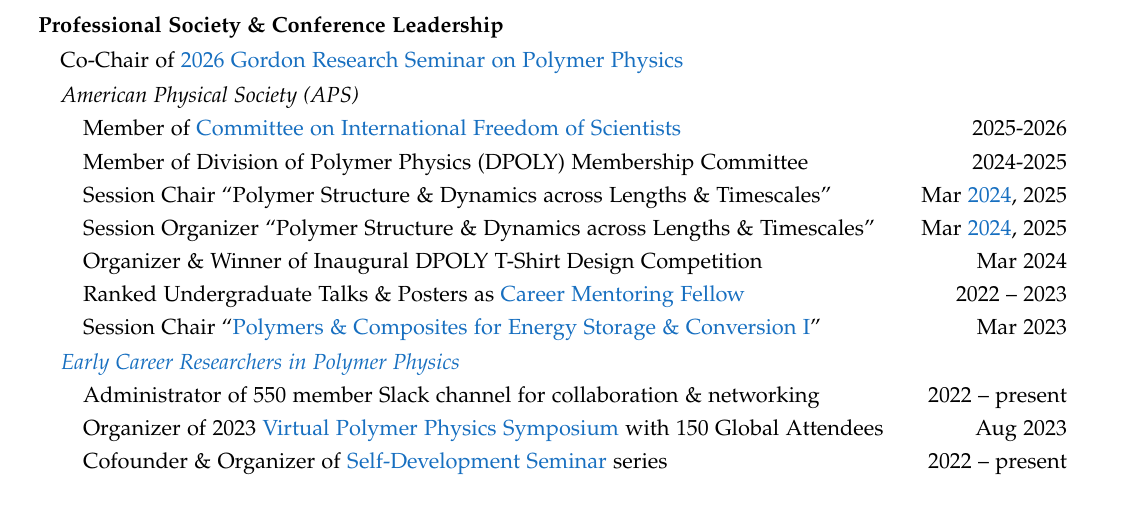
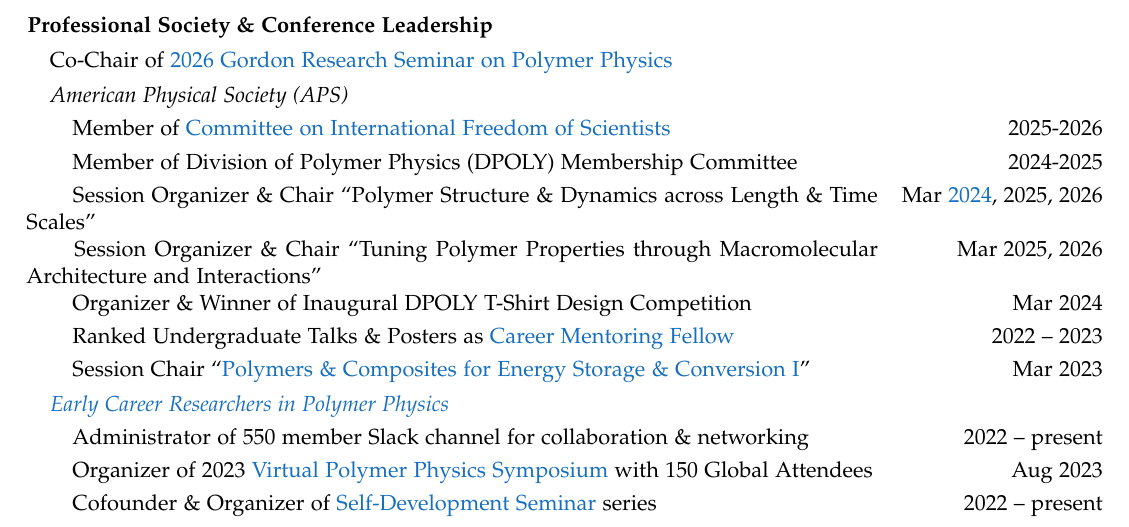
Before and after one commit to pkawak/Pierre_Academic_CV, a LaTeX CV (Kawak_Academic_CV.tex): part of page 5 of 8, cut so that both start at the same text. Compiled offline with pdfLaTeX.

Commit message:
added new session chair responsibilities

```diff
--- a/Kawak_Academic_CV.tex
+++ b/Kawak_Academic_CV.tex
@@ -551,8 +551,8 @@
   \multicolumn{2}{l}{\hspace{1mm} \textit{American Physical Society (APS)}}                                                                                                                                                                                                                     \\ [3pt]
   \hspace{7mm} Member of \href{https://www.aps.org/about/governance/committees/cifs}{Committee on International Freedom of Scientists}                                                                            & 2025-2026                                                                   \\ [3pt]
   \hspace{7mm} Member of Division of Polymer Physics (DPOLY) Membership Committee                                                                                                                                 & 2024-2025                                                                   \\ [3pt]
-  \hspace{7mm} Session Chair ``Polymer Structure \& Dynamics across Lengths \& Timescales''                                                                                                               & Mar \href{https://meetings.aps.org/Meeting/MAR24/Session/Y32}{2024}, 2025   \\ [3pt]
-  \hspace{7mm} Session Organizer ``Polymer Structure \& Dynamics across Lengths \& Timescales''                                                                                                           & Mar \href{https://meetings.aps.org/Meeting/MAR24/Session/Y32}{2024}, 2025   \\ [3pt]
+	\hspace{7mm} Session Organizer \& Chair ``Polymer Structure \& Dynamics across Length \& Time Scales''                                                                                                           & Mar \href{https://meetings.aps.org/Meeting/MAR24/Session/Y32}{2024}, 2025, 2026   \\ [3pt]
+	\hspace{7mm} Session Organizer \& Chair ``Tuning Polymer Properties through Macromolecular Architecture and Interactions''                                                                                                           & Mar 2025, 2026   \\ [3pt]
   \hspace{7mm} Organizer \& Winner of Inaugural DPOLY T-Shirt Design Competition                                                                                                                                  & Mar 2024                                                                    \\ [3pt]
   \hspace{7mm} Ranked Undergraduate Talks \& Posters as \href{https://www.aps.org/careers/guidance/mentoring.cfm}{Career Mentoring Fellow}                                                                        & 2022 -- 2023                                                                \\ [3pt]
 %  \hspace{7mm} \small DPOLY Executive Committee Early Career Member-at-Large Nomination \& Candidacy                                                                                                                     & 2022, 2023, 2024                                                            \\
```
Also changed, not shown: Kawak_Academic_CV.pdf.
